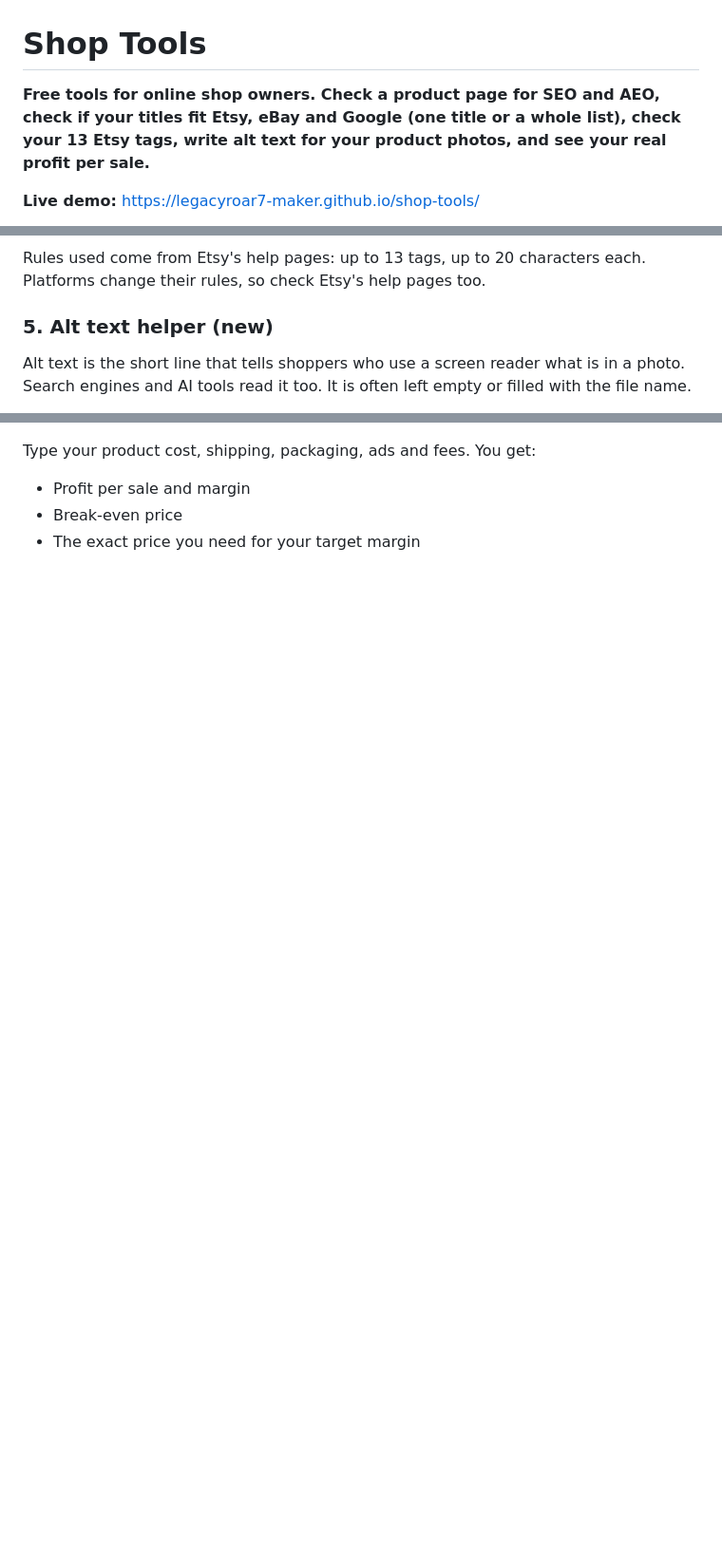
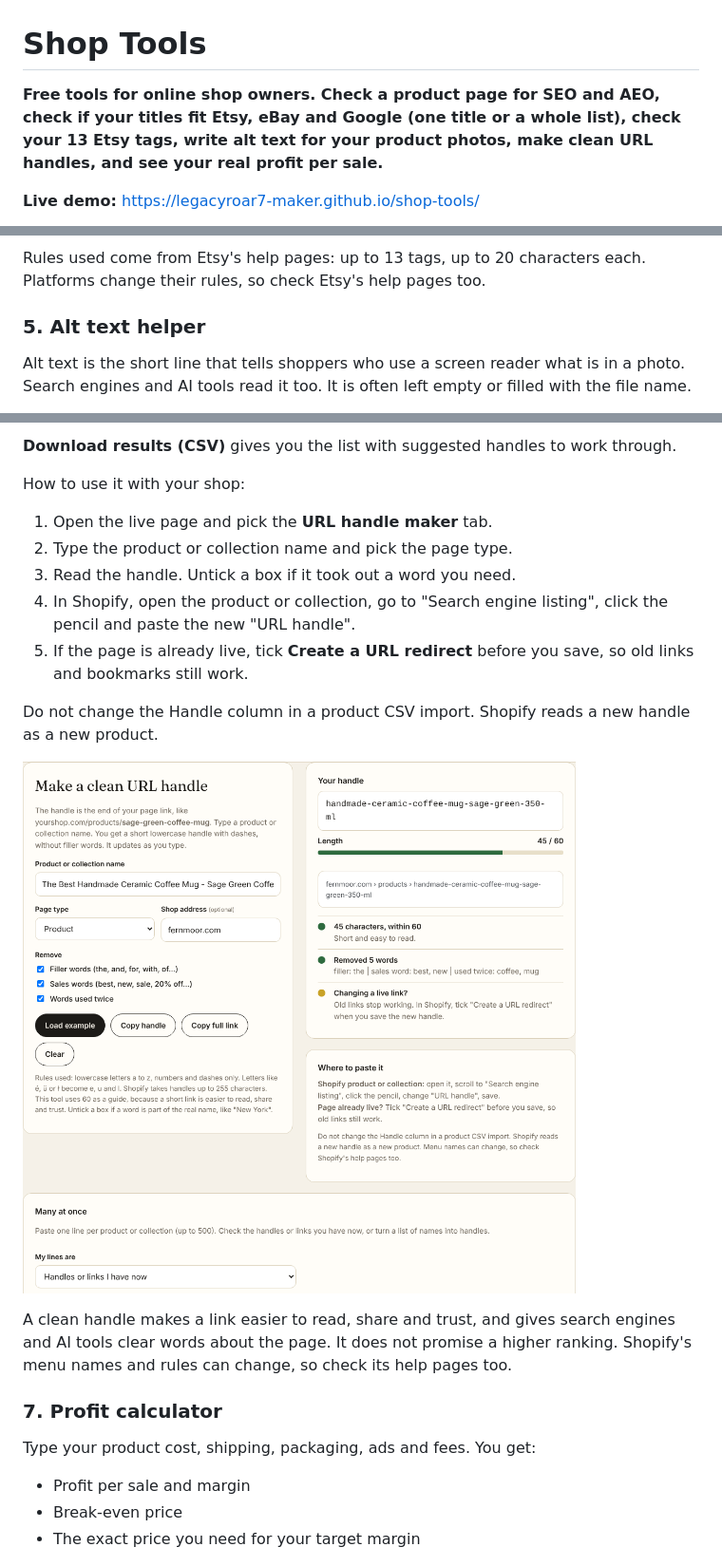
Before and after one commit to legacyroar7-maker/shop-tools, a Markdown page: README.md, 3 parts joined by grey strips. Shown: that part at 95% size. Drawn GitHub-style; pictures changed too: preview-handle.png (added); blank space fills up the shorter version.

Commit message:
Add URL handle maker

```diff
--- a/README.md
+++ b/README.md
@@ -1,6 +1,6 @@
 # Shop Tools
 
-**Free tools for online shop owners. Check a product page for SEO and AEO, check if your titles fit Etsy, eBay and Google (one title or a whole list), check your 13 Etsy tags, write alt text for your product photos, and see your real profit per sale.**
+**Free tools for online shop owners. Check a product page for SEO and AEO, check if your titles fit Etsy, eBay and Google (one title or a whole list), check your 13 Etsy tags, write alt text for your product photos, make clean URL handles, and see your real profit per sale.**
 
 **Live demo:** https://legacyroar7-maker.github.io/shop-tools/
 
@@ -81,7 +81,7 @@ How to use it with your shop:
 
 Rules used come from Etsy's help pages: up to 13 tags, up to 20 characters each. Platforms change their rules, so check Etsy's help pages too.
 
-### 5. Alt text helper (new)
+### 5. Alt text helper
 Alt text is the short line that tells shoppers who use a screen reader what is in a photo. Search engines and AI tools read it too. It is often left empty or filled with the file name.
 
 Fill in the product once: product type, colour, material, and if you want, brand, size, a key detail and a scene. Tick the photos you have. You get one short alt text line per photo, ready to copy:
@@ -125,3 +160,20 @@ Good alt text helps people who cannot see the photo, and gives search engines an
+**Download results (CSV)** gives you the list with suggested handles to work through.
+
+How to use it with your shop:
+
+1. Open the live page and pick the **URL handle maker** tab.
+2. Type the product or collection name and pick the page type.
+3. Read the handle. Untick a box if it took out a word you need.
+4. In Shopify, open the product or collection, go to "Search engine listing", click the pencil and paste the new "URL handle".
+5. If the page is already live, tick **Create a URL redirect** before you save, so old links and bookmarks still work.
+
+Do not change the Handle column in a product CSV import. Shopify reads a new handle as a new product.
+
+![URL handle maker](preview-handle.png)
+
+A clean handle makes a link easier to read, share and trust, and gives search engines and AI tools clear words about the page. It does not promise a higher ranking. Shopify's menu names and rules can change, so check its help pages too.
+
+### 7. Profit calculator
 Type your product cost, shipping, packaging, ads and fees. You get:
 
 - Profit per sale and margin
```
Also changed, not shown: other parts of README.md (+36 -1 lines), 1 other file.
